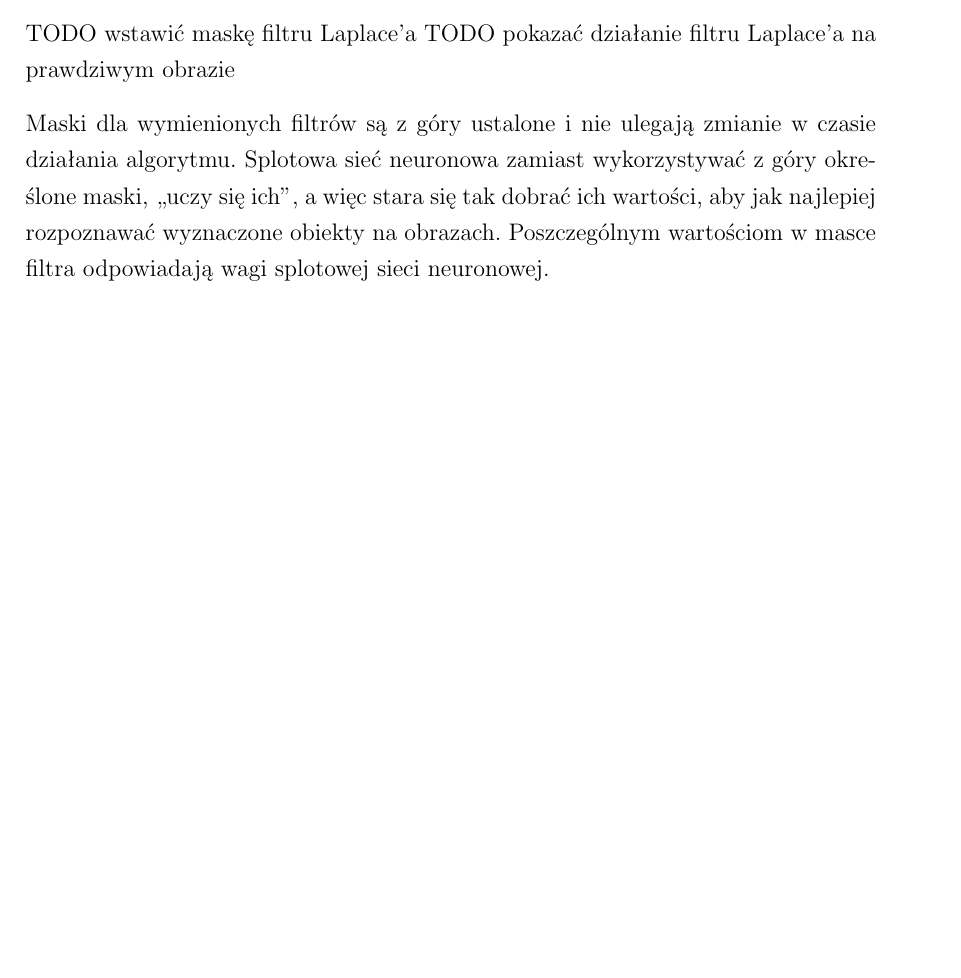
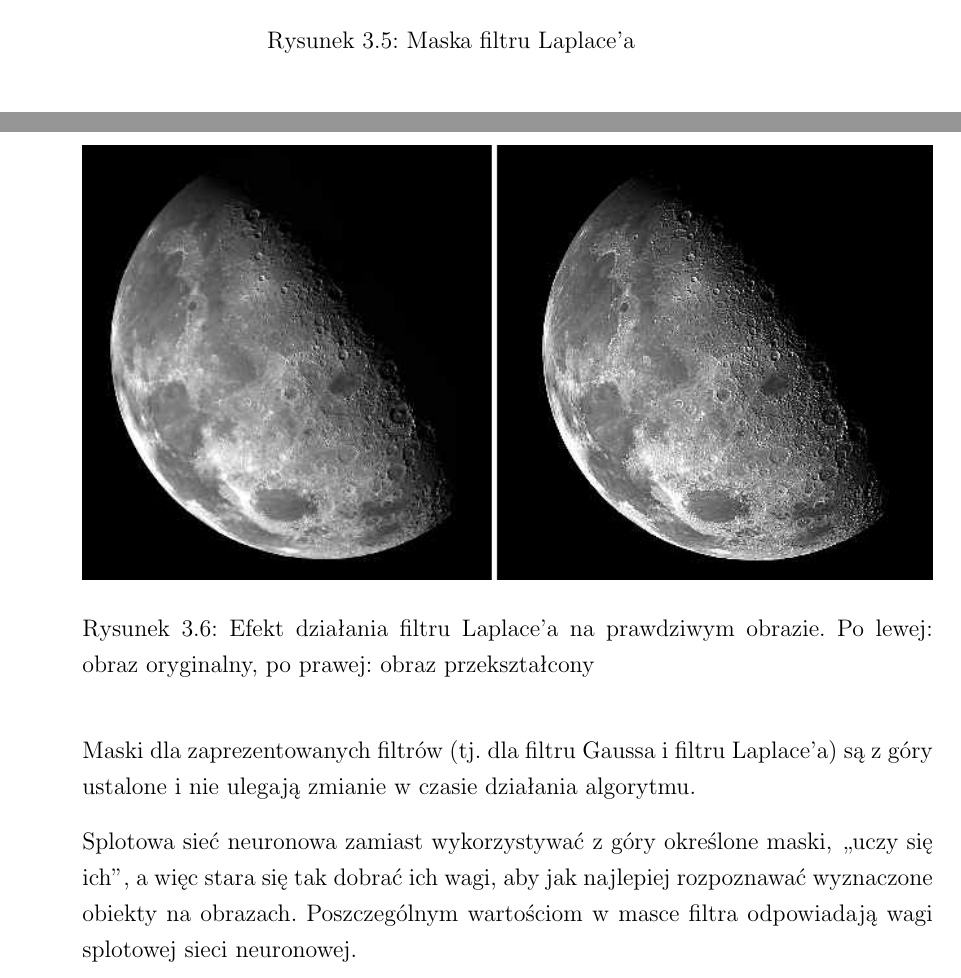
Before and after one commit to nme01/mgr-tex, a LaTeX document (tex/main.tex, which reads tex/cnn.tex): part of page 30 of 53 before the commit and two parts of pages 30 and 31 of 54 after it, the two joined at a grey line, cut at the place of the change, the shorter picture padded with empty space. Compiled offline with pdfLaTeX.

Commit message:
Opisano splotowy filtr Laplace'a.

```diff
--- a/tex/cnn.tex
+++ b/tex/cnn.tex
@@ -70,11 +70,27 @@ przekształcanego piksela. Jest to~poniekąd filtr o~działaniu odwrotnym do~fil
 
-TODO wstawić maskę filtru Laplace'a
-TODO pokazać działanie filtru Laplace'a na prawdziwym obrazie
+\begin{figure}[H]
+	\centering
+	\includegraphics[width=0.25\linewidth]{img/laplace-conv-kernel.png}
+	\caption{Maska filtru Laplace'a}
+	\label{rys:maska-laplace}
+\end{figure}
 
-Maski dla~wymienionych filtrów są~z~góry ustalone i~nie~ulegają zmianie w~czasie działania algorytmu. Splotowa
-sieć neuronowa zamiast wykorzystywać z~góry określone maski, ,,uczy się ich'', a~więc stara się~tak dobrać
-ich~wartości, aby~jak~najlepiej rozpoznawać wyznaczone obiekty na~obrazach. Poszczególnym wartościom
-w~masce filtra odpowiadają wagi splotowej sieci neuronowej.
+Działanie filtru Laplace'a zaprezentowano na~rysunku \ref{rys:laplace-conv-example.jpg}.
+
+\begin{figure}[H]
+	\centering
+	\includegraphics[width=\linewidth]{img/laplace-conv-example.png}
+	\caption{Efekt działania filtru Laplace'a na~prawdziwym obrazie. Po~lewej: obraz oryginalny, po~prawej: obraz
+	przekształcony}
+	\label{rys:laplace-conv-example}
+\end{figure}
+
+Maski dla~zaprezentowanych filtrów (tj.~dla~filtru Gaussa i~filtru Laplace'a) są~z~góry ustalone i~nie~ulegają zmianie
+w~czasie działania algorytmu.
+
+Splotowa sieć neuronowa zamiast wykorzystywać z~góry określone maski, ,,uczy się ich'',
+a~więc stara się~tak dobrać ich~wagi, aby~jak~najlepiej rozpoznawać wyznaczone obiekty na~obrazach. Poszczególnym
+wartościom w~masce filtra odpowiadają wagi splotowej sieci neuronowej.
 
 \subsection{Padding}
 Przy~stosowaniu filtrów splotowych pojawia się problem: jaką wartość powinny otrzymać piksele obrazka
```
Also changed, not shown: img/laplace-conv-example.png (added), img/laplace-conv-kernel.png (added), tex/cnn.tex (6 more changed lines).
